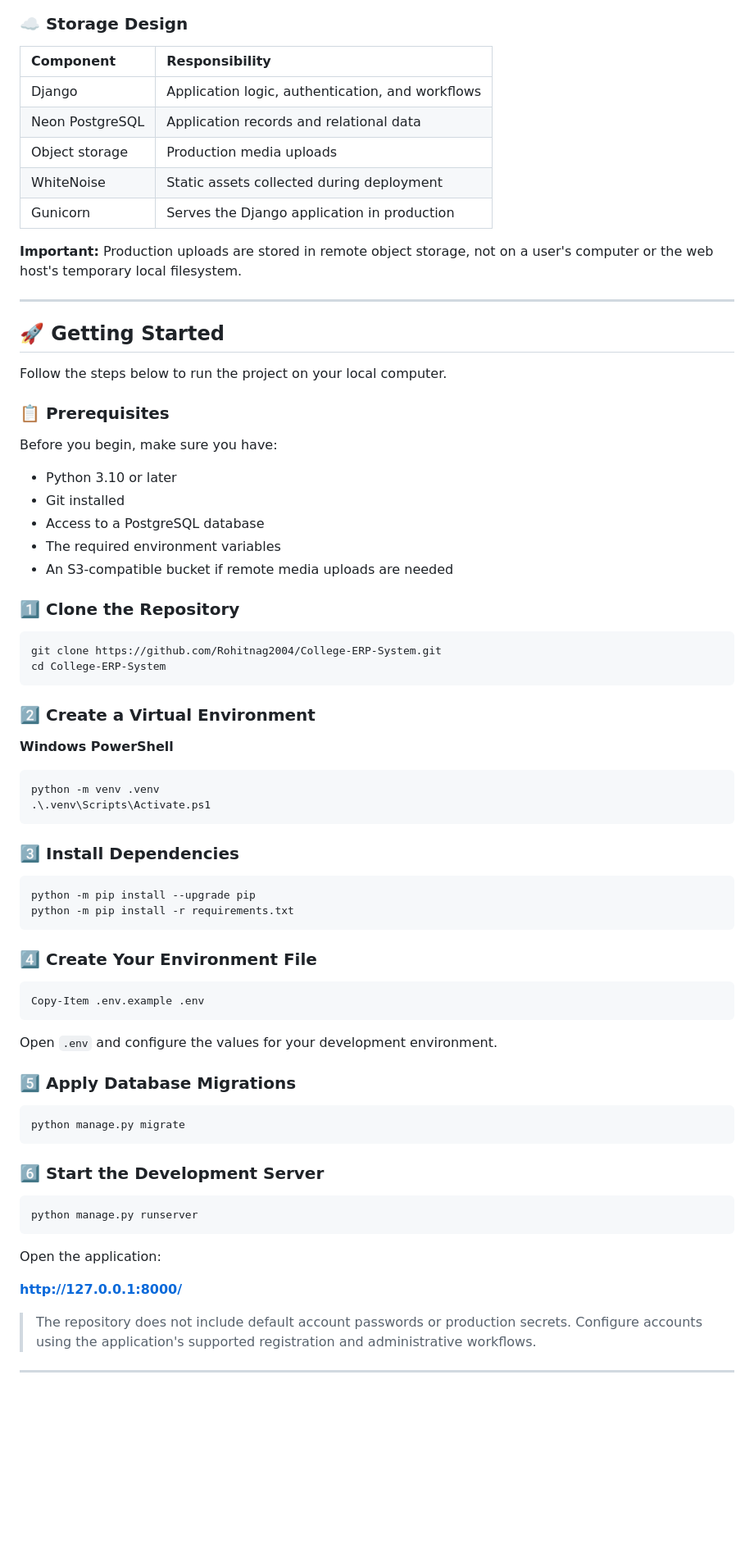
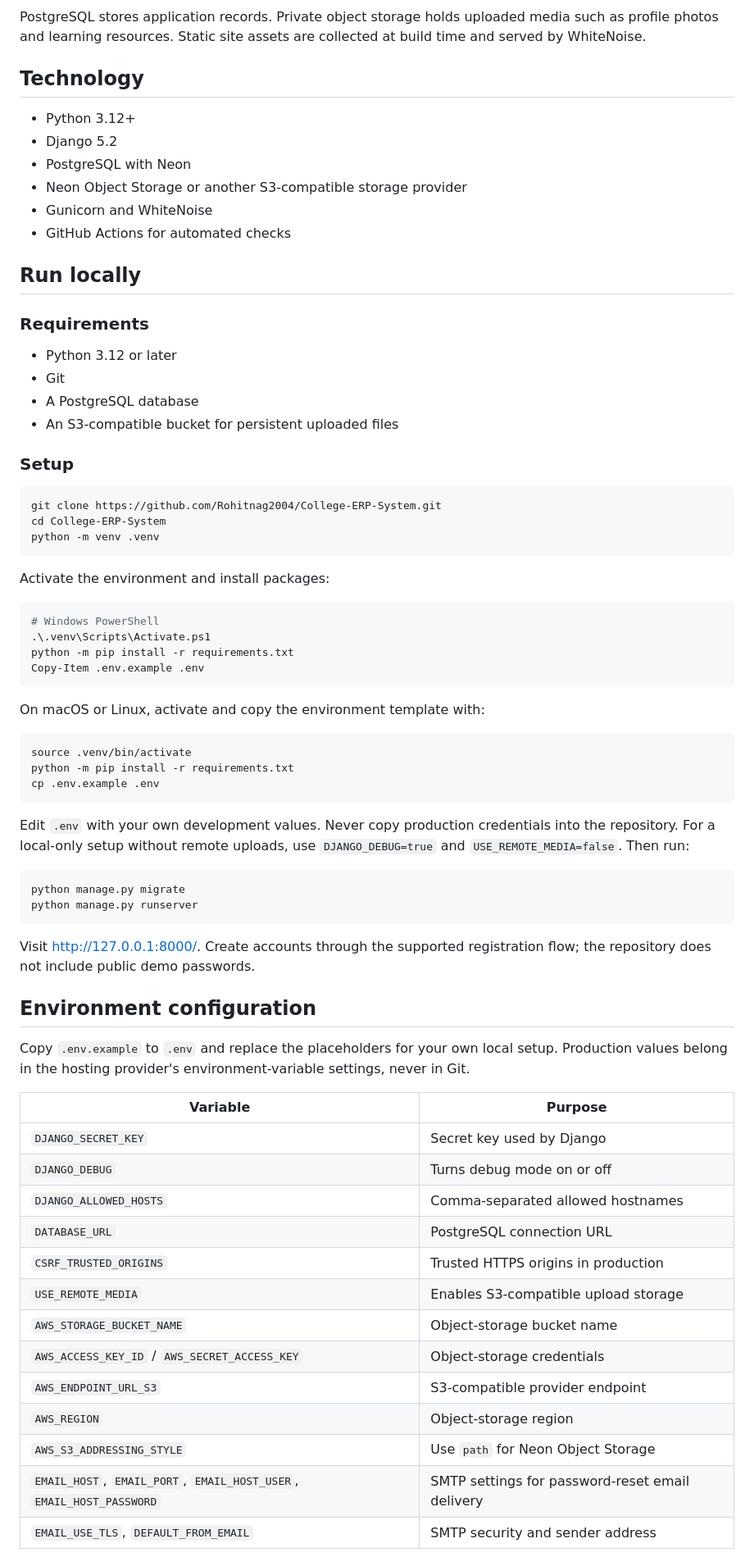
Before and after one commit to Rohitnag2004/College-ERP-System, a Markdown page: README.md, the part around one of its changes. Shown at 82% size. GitHub-like rendering; blank space fills up the shorter version.

Commit message:
Refresh README with live demo and dashboards

````diff
--- a/README.md
+++ b/README.md
@@ -173,81 +97,76 @@ flowchart TD
 ```
 
-### ☁️ Storage Design
+PostgreSQL stores application records. Private object storage holds uploaded media such as profile photos and learning resources. Static site assets are collected at build time and served by WhiteNoise.
 
-| Component | Responsibility |
-|:---|:---|
-| Django | Application logic, authentication, and workflows |
-| Neon PostgreSQL | Application records and relational data |
-| Object storage | Production media uploads |
-| WhiteNoise | Static assets collected during deployment |
-| Gunicorn | Serves the Django application in production |
+## Technology
 
-**Important:** Production uploads are stored in remote object storage, not on a user's computer or the web host's temporary local filesystem.
+- Python 3.12+
+- Django 5.2
+- PostgreSQL with Neon
+- Neon Object Storage or another S3-compatible storage provider
+- Gunicorn and WhiteNoise
+- GitHub Actions for automated checks
 
----
+## Run locally
 
-## 🚀 Getting Started
+### Requirements
 
-Follow the steps below to run the project on your local computer.
+- Python 3.12 or later
+- Git
+- A PostgreSQL database
+- An S3-compatible bucket for persistent uploaded files
 
-### 📋 Prerequisites
-
-Before you begin, make sure you have:
-
-- Python 3.10 or later
-- Git installed
-- Access to a PostgreSQL database
-- The required environment variables
-- An S3-compatible bucket if remote media uploads are needed
-
-### 1️⃣ Clone the Repository
+### Setup
 
 ```bash
 git clone https://github.com/Rohitnag2004/College-ERP-System.git
 cd College-ERP-System
+python -m venv .venv
 ```
 
-### 2️⃣ Create a Virtual Environment
-
-**Windows PowerShell**
+Activate the environment and install packages:
 
 ```powershell
-python -m venv .venv
+# Windows PowerShell
 .\.venv\Scripts\Activate.ps1
-```
-
-### 3️⃣ Install Dependencies
-
-```bash
-python -m pip install --upgrade pip
 python -m pip install -r requirements.txt
-```
-
-### 4️⃣ Create Your Environment File
-
-```powershell
 Copy-Item .env.example .env
 ```
 
-Open `.env` and configure the values for your development environment.
+On macOS or Linux, activate and copy the environment template with:
 
-### 5️⃣ Apply Database Migrations
+```bash
+source .venv/bin/activate
+python -m pip install -r requirements.txt
+cp .env.example .env
+```
+
+Edit `.env` with your own development values. Never copy production credentials into the repository. For a local-only setup without remote uploads, use `DJANGO_DEBUG=true` and `USE_REMOTE_MEDIA=false`. Then run:
 
 ```bash
 python manage.py migrate
-```
-
-### 6️⃣ Start the Development Server
-
-```bash
 python manage.py runserver
 ```
 
-Open the application:
+Visit [http://127.0.0.1:8000/](http://127.0.0.1:8000/). Create accounts through the supported registration flow; the repository does not include public demo passwords.
 
-**http://127.0.0.1:8000/**
+## Environment configuration
 
-> The repository does not include default account passwords or production secrets. Configure accounts using the application's supported registration and administrative workflows.
+Copy `.env.example` to `.env` and replace the placeholders for your own local setup. Production values belong in the hosting provider's environment-variable settings, never in Git.
 
----
+| Variable | Purpose |
+|---|---|
+| `DJANGO_SECRET_KEY` | Secret key used by Django |
+| `DJANGO_DEBUG` | Turns debug mode on or off |
+| `DJANGO_ALLOWED_HOSTS` | Comma-separated allowed hostnames |
+| `DATABASE_URL` | PostgreSQL connection URL |
+| `CSRF_TRUSTED_ORIGINS` | Trusted HTTPS origins in production |
+| `USE_REMOTE_MEDIA` | Enables S3-compatible upload storage |
+| `AWS_STORAGE_BUCKET_NAME` | Object-storage bucket name |
+| `AWS_ACCESS_KEY_ID` / `AWS_SECRET_ACCESS_KEY` | Object-storage credentials |
+| `AWS_ENDPOINT_URL_S3` | S3-compatible provider endpoint |
+| `AWS_REGION` | Object-storage region |
+| `AWS_S3_ADDRESSING_STYLE` | Use `path` for Neon Object Storage |
+| `EMAIL_HOST`, `EMAIL_PORT`, `EMAIL_HOST_USER`, `EMAIL_HOST_PASSWORD` | SMTP settings for password-reset email delivery |
+| `EMAIL_USE_TLS`, `DEFAULT_FROM_EMAIL` | SMTP security and sender address |
 
````
Also changed, not shown: other parts of README.md (+104 -274 lines).
